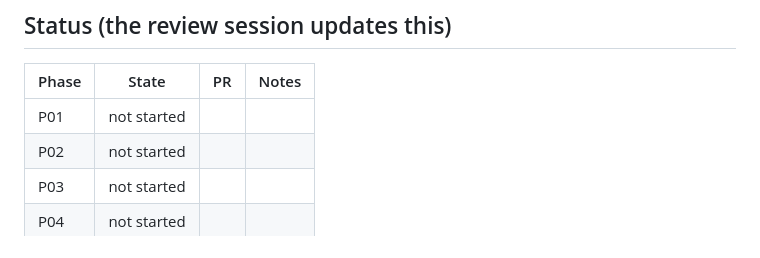
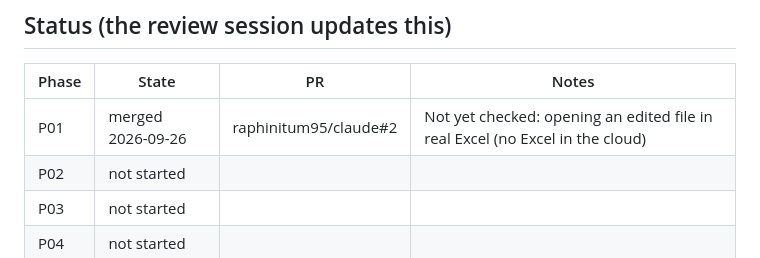
Before and after one commit to raphinitum95/claude, a Markdown page: dev/plan/PLAN.md, the part around the change. Rendered like a GitHub page.

Commit message:
PLAN: tick P01 (merged)
Co-Authored-By: Claude Opus 5.5 <noreply@anthropic.com>
Claude-Session: https://claude.ai/code/session_019FrQwR6ijSaJ9PvdkvuPPm

```diff
--- a/dev/plan/PLAN.md
+++ b/dev/plan/PLAN.md
@@ -63,7 +63,7 @@ Paths are under `src/regrunner/` unless they start with `dev/` or `tests/`.
 
 | Phase | State | PR | Notes |
 |---|---|---|---|
-| P01 | not started | | |
+| P01 | merged 2026-09-26 | raphinitum95/claude#2 | Not yet checked: opening an edited file in real Excel (no Excel in the cloud) |
 | P02 | not started | | |
 | P03 | not started | | |
 | P04 | not started | | |
```
